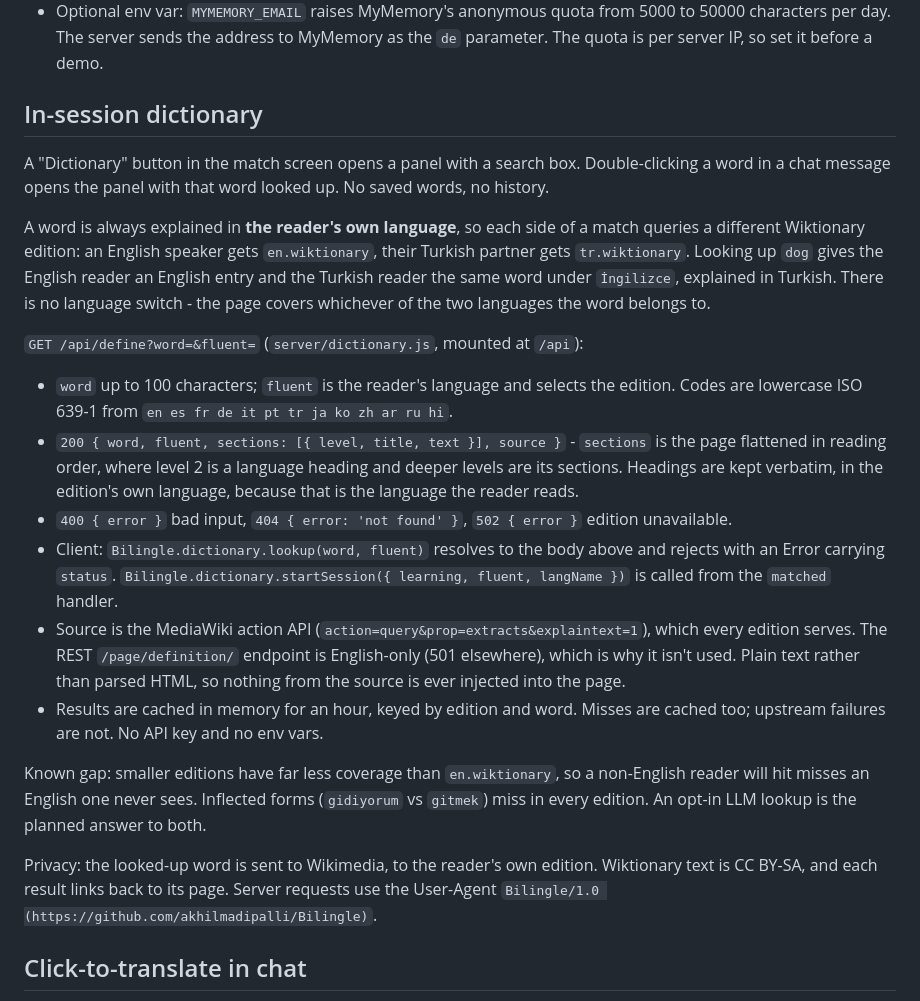
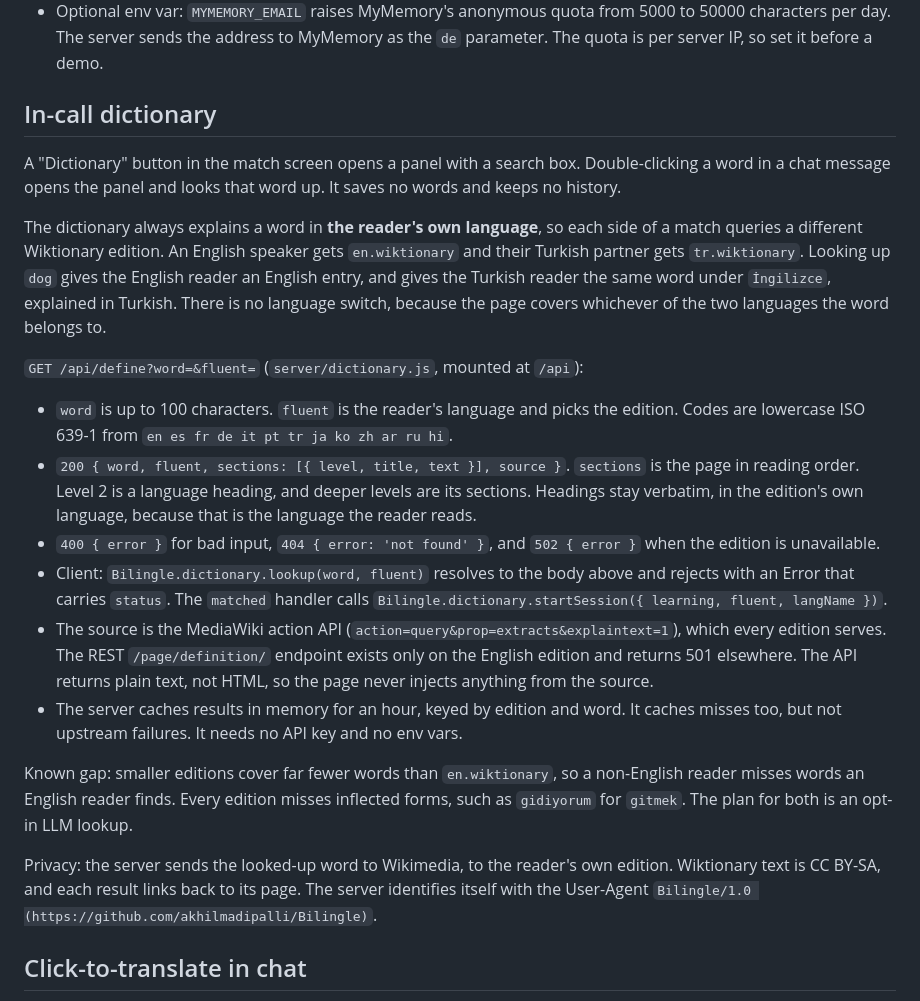
Before and after one commit to akhilmadipalli/Bilingle, a Markdown page: README.md, the part around the change. Drawn GitHub-style.

Commit message:
Rewrite the dictionary notes in active voice

```diff
--- a/README.md
+++ b/README.md
@@ -175,46 +175,50 @@ own.
 - Provider: [MyMemory](https://mymemory.translated.net), free and keyless. **The server sends all text for translation to MyMemory** (`api.mymemory.translated.net`). The provider is one function, `translate(text, from, to)`, alone in `server/translateProvider.js`, so swapping it is a one-file change.
 - Optional env var: `MYMEMORY_EMAIL` raises MyMemory's anonymous quota from 5000 to 50000 characters per day. The server sends the address to MyMemory as the `de` parameter. The quota is per server IP, so set it before a demo.
 
-## In-session dictionary
+## In-call dictionary
 
 A "Dictionary" button in the match screen opens a panel with a search box.
-Double-clicking a word in a chat message opens the panel with that word looked
-up. No saved words, no history.
+Double-clicking a word in a chat message opens the panel and looks that word
+up. It saves no words and keeps no history.
 
-A word is always explained in **the reader's own language**, so each side of a
-match queries a different Wiktionary edition: an English speaker gets
-`en.wiktionary`, their Turkish partner gets `tr.wiktionary`. Looking up `dog`
-gives the English reader an English entry and the Turkish reader the same word
-under `İngilizce`, explained in Turkish. There is no language switch - the page
-covers whichever of the two languages the word belongs to.
+The dictionary always explains a word in **the reader's own language**, so
+each side of a match queries a different Wiktionary edition. An English
+speaker gets `en.wiktionary` and their Turkish partner gets `tr.wiktionary`.
+Looking up `dog` gives the English reader an English entry, and gives the
+Turkish reader the same word under `İngilizce`, explained in Turkish. There is
+no language switch, because the page covers whichever of the two languages the
+word belongs to.
 
 `GET /api/define?word=&fluent=` (`server/dictionary.js`, mounted at `/api`):
 
-- `word` up to 100 characters; `fluent` is the reader's language and selects the
-  edition. Codes are lowercase ISO 639-1 from `en es fr de it pt tr ja ko zh ar ru hi`.
-- `200 { word, fluent, sections: [{ level, title, text }], source }` - `sections`
-  is the page flattened in reading order, where level 2 is a language heading and
-  deeper levels are its sections. Headings are kept verbatim, in the edition's own
+- `word` is up to 100 characters. `fluent` is the reader's language and picks
+  the edition. Codes are lowercase ISO 639-1 from `en es fr de it pt tr ja ko zh ar ru hi`.
+- `200 { word, fluent, sections: [{ level, title, text }], source }`.
+  `sections` is the page in reading order. Level 2 is a language heading, and
+  deeper levels are its sections. Headings stay verbatim, in the edition's own
   language, because that is the language the reader reads.
-- `400 { error }` bad input, `404 { error: 'not found' }`, `502 { error }` edition unavailable.
-- Client: `Bilingle.dictionary.lookup(word, fluent)` resolves to the body above and
-  rejects with an Error carrying `status`. `Bilingle.dictionary.startSession({ learning, fluent, langName })`
-  is called from the `matched` handler.
-- Source is the MediaWiki action API (`action=query&prop=extracts&explaintext=1`),
-  which every edition serves. The REST `/page/definition/` endpoint is English-only
-  (501 elsewhere), which is why it isn't used. Plain text rather than parsed HTML,
-  so nothing from the source is ever injected into the page.
-- Results are cached in memory for an hour, keyed by edition and word. Misses are
-  cached too; upstream failures are not. No API key and no env vars.
+- `400 { error }` for bad input, `404 { error: 'not found' }`, and
+  `502 { error }` when the edition is unavailable.
+- Client: `Bilingle.dictionary.lookup(word, fluent)` resolves to the body
+  above and rejects with an Error that carries `status`. The `matched` handler
+  calls `Bilingle.dictionary.startSession({ learning, fluent, langName })`.
+- The source is the MediaWiki action API (`action=query&prop=extracts&explaintext=1`),
+  which every edition serves. The REST `/page/definition/` endpoint exists only
+  on the English edition and returns 501 elsewhere. The API returns plain text,
+  not HTML, so the page never injects anything from the source.
+- The server caches results in memory for an hour, keyed by edition and word.
+  It caches misses too, but not upstream failures. It needs no API key and no
+  env vars.
 
-Known gap: smaller editions have far less coverage than `en.wiktionary`, so a
-non-English reader will hit misses an English one never sees. Inflected forms
-(`gidiyorum` vs `gitmek`) miss in every edition. An opt-in LLM lookup is the
-planned answer to both.
+Known gap: smaller editions cover far fewer words than `en.wiktionary`, so a
+non-English reader misses words an English reader finds. Every edition misses
+inflected forms, such as `gidiyorum` for `gitmek`. The plan for both is an
+opt-in LLM lookup.
 
-Privacy: the looked-up word is sent to Wikimedia, to the reader's own edition.
-Wiktionary text is CC BY-SA, and each result links back to its page. Server
-requests use the User-Agent `Bilingle/1.0 (https://github.com/akhilmadipalli/Bilingle)`.
+Privacy: the server sends the looked-up word to Wikimedia, to the reader's own
+edition. Wiktionary text is CC BY-SA, and each result links back to its page.
+The server identifies itself with the User-Agent
+`Bilingle/1.0 (https://github.com/akhilmadipalli/Bilingle)`.
 
 ## Click-to-translate in chat
 
```
